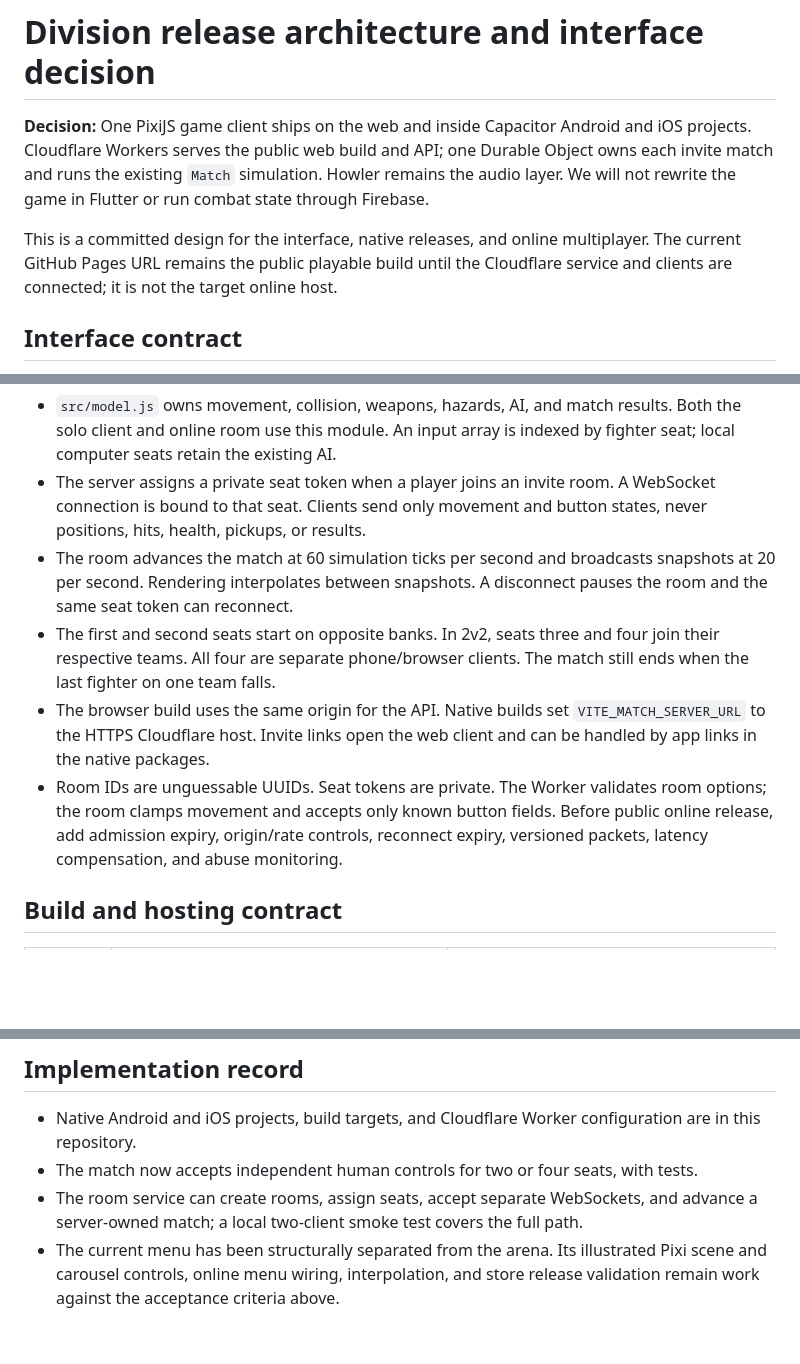
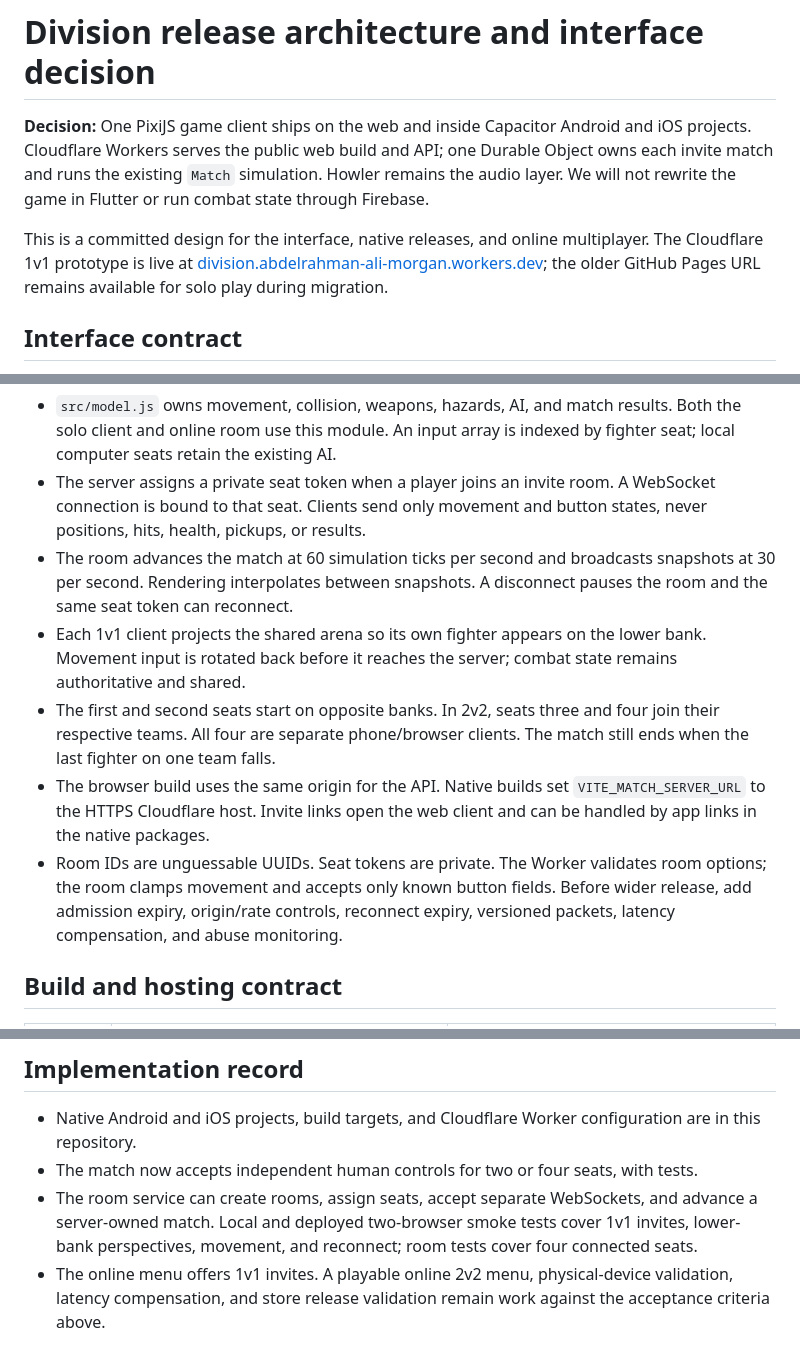
Before and after one commit to AbdelrahmanAli/project-arcana, a Markdown page: docs/PLATFORM_AND_INTERFACE.md, 3 parts joined by grey strips. Rendered like a GitHub page; blank space fills up the shorter version.

```diff
--- a/docs/PLATFORM_AND_INTERFACE.md
+++ b/docs/PLATFORM_AND_INTERFACE.md
@@ -2,7 +2,7 @@
 
 **Decision:** One PixiJS game client ships on the web and inside Capacitor Android and iOS projects. Cloudflare Workers serves the public web build and API; one Durable Object owns each invite match and runs the existing `Match` simulation. Howler remains the audio layer. We will not rewrite the game in Flutter or run combat state through Firebase.
 
-This is a committed design for the interface, native releases, and online multiplayer. The current GitHub Pages URL remains the public playable build until the Cloudflare service and clients are connected; it is not the target online host.
+This is a committed design for the interface, native releases, and online multiplayer. The Cloudflare 1v1 prototype is live at [division.abdelrahman-ali-morgan.workers.dev](https://division.abdelrahman-ali-morgan.workers.dev/); the older GitHub Pages URL remains available for solo play during migration.
 
 ## Interface contract
 
@@ -22,10 +22,11 @@ PixiJS/Howler client ── input packets ──► Cloudflare Worker ──►
 
 - `src/model.js` owns movement, collision, weapons, hazards, AI, and match results. Both the solo client and online room use this module. An input array is indexed by fighter seat; local computer seats retain the existing AI.
 - The server assigns a private seat token when a player joins an invite room. A WebSocket connection is bound to that seat. Clients send only movement and button states, never positions, hits, health, pickups, or results.
-- The room advances the match at 60 simulation ticks per second and broadcasts snapshots at 20 per second. Rendering interpolates between snapshots. A disconnect pauses the room and the same seat token can reconnect.
+- The room advances the match at 60 simulation ticks per second and broadcasts snapshots at 30 per second. Rendering interpolates between snapshots. A disconnect pauses the room and the same seat token can reconnect.
+- Each 1v1 client projects the shared arena so its own fighter appears on the lower bank. Movement input is rotated back before it reaches the server; combat state remains authoritative and shared.
 - The first and second seats start on opposite banks. In 2v2, seats three and four join their respective teams. All four are separate phone/browser clients. The match still ends when the last fighter on one team falls.
 - The browser build uses the same origin for the API. Native builds set `VITE_MATCH_SERVER_URL` to the HTTPS Cloudflare host. Invite links open the web client and can be handled by app links in the native packages.
-- Room IDs are unguessable UUIDs. Seat tokens are private. The Worker validates room options; the room clamps movement and accepts only known button fields. Before public online release, add admission expiry, origin/rate controls, reconnect expiry, versioned packets, latency compensation, and abuse monitoring.
+- Room IDs are unguessable UUIDs. Seat tokens are private. The Worker validates room options; the room clamps movement and accepts only known button fields. Before wider release, add admission expiry, origin/rate controls, reconnect expiry, versioned packets, latency compensation, and abuse monitoring.
 
 ## Build and hosting contract
 
@@ -50,5 +51,5 @@ The native apps ship the actual game, saved settings, touch controls, local solo
 
 - Native Android and iOS projects, build targets, and Cloudflare Worker configuration are in this repository.
 - The match now accepts independent human controls for two or four seats, with tests.
-- The room service can create rooms, assign seats, accept separate WebSockets, and advance a server-owned match; a local two-client smoke test covers the full path.
-- The current menu has been structurally separated from the arena. Its illustrated Pixi scene and carousel controls, online menu wiring, interpolation, and store release validation remain work against the acceptance criteria above.
+- The room service can create rooms, assign seats, accept separate WebSockets, and advance a server-owned match. Local and deployed two-browser smoke tests cover 1v1 invites, lower-bank perspectives, movement, and reconnect; room tests cover four connected seats.
+- The online menu offers 1v1 invites. A playable online 2v2 menu, physical-device validation, latency compensation, and store release validation remain work against the acceptance criteria above.
```
Also changed, not shown: README.md (+3 -3 lines).
